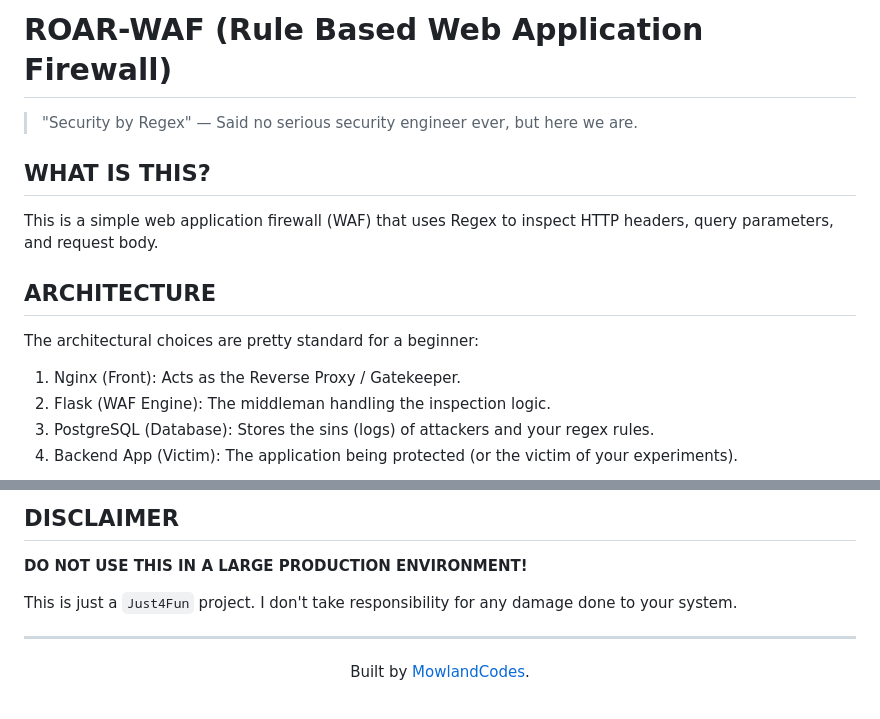
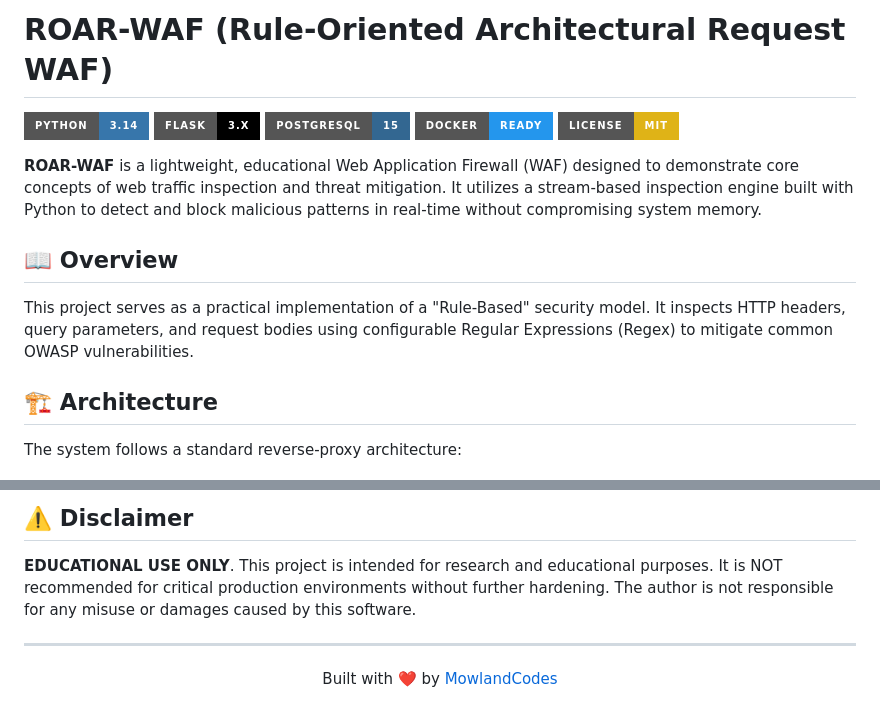
Before and after one commit to MowlandCodes/roar-waf, a Markdown page: README.md, 2 parts joined by grey strips. Rendered like a GitHub page; badges without logos.

````diff
--- a/README.md
+++ b/README.md
@@ -1,17 +1,18 @@
-# ROAR-WAF (Rule Based Web Application Firewall)
+# ROAR-WAF (Rule-Oriented Architectural Request WAF)
 
-> "Security by Regex" — Said no serious security engineer ever, but here we are.
+![Python](https://img.shields.io/badge/Python-3.14-3776AB?style=for-the-badge&logo=python&logoColor=white)
+![Flask](https://img.shields.io/badge/Flask-3.x-000000?style=for-the-badge&logo=flask&logoColor=white)
+![PostgreSQL](https://img.shields.io/badge/PostgreSQL-15-336791?style=for-the-badge&logo=postgresql&logoColor=white)
+![Docker](https://img.shields.io/badge/Docker-Ready-2496ED?style=for-the-badge&logo=docker&logoColor=white)
+![License](https://img.shields.io/badge/License-MIT-yellow?style=for-the-badge)
 
-## WHAT IS THIS?
+**ROAR-WAF** is a lightweight, educational Web Application Firewall (WAF) designed to demonstrate core concepts of web traffic inspection and threat mitigation. It utilizes a stream-based inspection engine built with Python to detect and block malicious patterns in real-time without compromising system memory.
 
-This is a simple web application firewall (WAF) that uses Regex to inspect HTTP headers, query parameters, and request body.
+## 📖 Overview
 
-## ARCHITECTURE
+This project serves as a practical implementation of a "Rule-Based" security model. It inspects HTTP headers, query parameters, and request bodies using configurable Regular Expressions (Regex) to mitigate common OWASP vulnerabilities.
 
-The architectural choices are pretty standard for a beginner:
+## 🏗️ Architecture
 
-1. Nginx (Front): Acts as the Reverse Proxy / Gatekeeper.
-2. Flask (WAF Engine): The middleman handling the inspection logic.
-3. PostgreSQL (Database): Stores the sins (logs) of attackers and your regex rules.
-4. Backend App (Victim): The application being protected (or the victim of your experiments).
+The system follows a standard reverse-proxy architecture:
 
@@ -97,11 +113,9 @@ So you don't get lost in your own code:
 ```
 
-## DISCLAIMER
+## ⚠️ Disclaimer
 
-**DO NOT USE THIS IN A LARGE PRODUCTION ENVIRONMENT!**
-
-This is just a `Just4Fun` project. I don't take responsibility for any damage done to your system.
+**EDUCATIONAL USE ONLY**. This project is intended for research and educational purposes. It is NOT recommended for critical production environments without further hardening. The author is not responsible for any misuse or damages caused by this software.
 
 ---
 
-<p align="center">Built by <a href="https://github.com/mowlandcodes">MowlandCodes</a>.</p>
+<p align="center"> Built with ❤️ by <a href="https://github.com/mowlandcodes">MowlandCodes</a> </p>
````
Also changed, not shown: other parts of README.md (+68 -53 lines).
